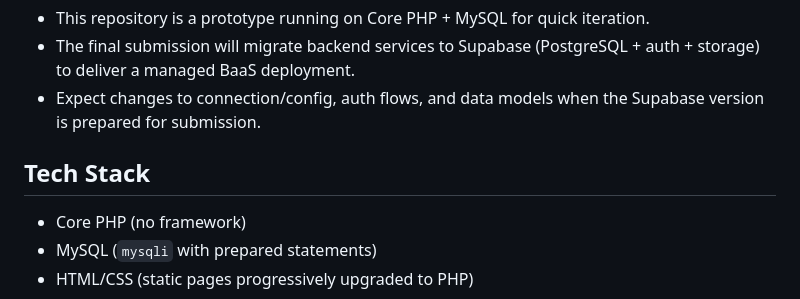
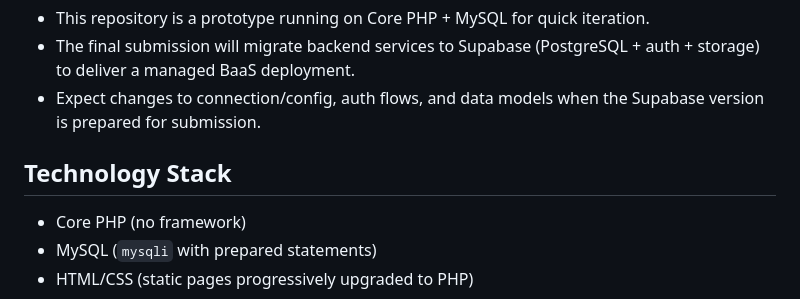
Before and after one commit to Julas-core/job-web-prototype-, a Markdown page: readme.md, the part around the change. Rendered like a GitHub page.

Commit message:
updated Readme.md f

```diff
--- a/readme.md
+++ b/readme.md
@@ -13,7 +13,7 @@ JOBLaunch enables two user roles:
 - The final submission will migrate backend services to Supabase (PostgreSQL + auth + storage) to deliver a managed BaaS deployment.
 - Expect changes to connection/config, auth flows, and data models when the Supabase version is prepared for submission.
 
-## Tech Stack
+## Technology Stack
 - Core PHP (no framework)
 - MySQL (`mysqli` with prepared statements)
 - HTML/CSS (static pages progressively upgraded to PHP)
```
